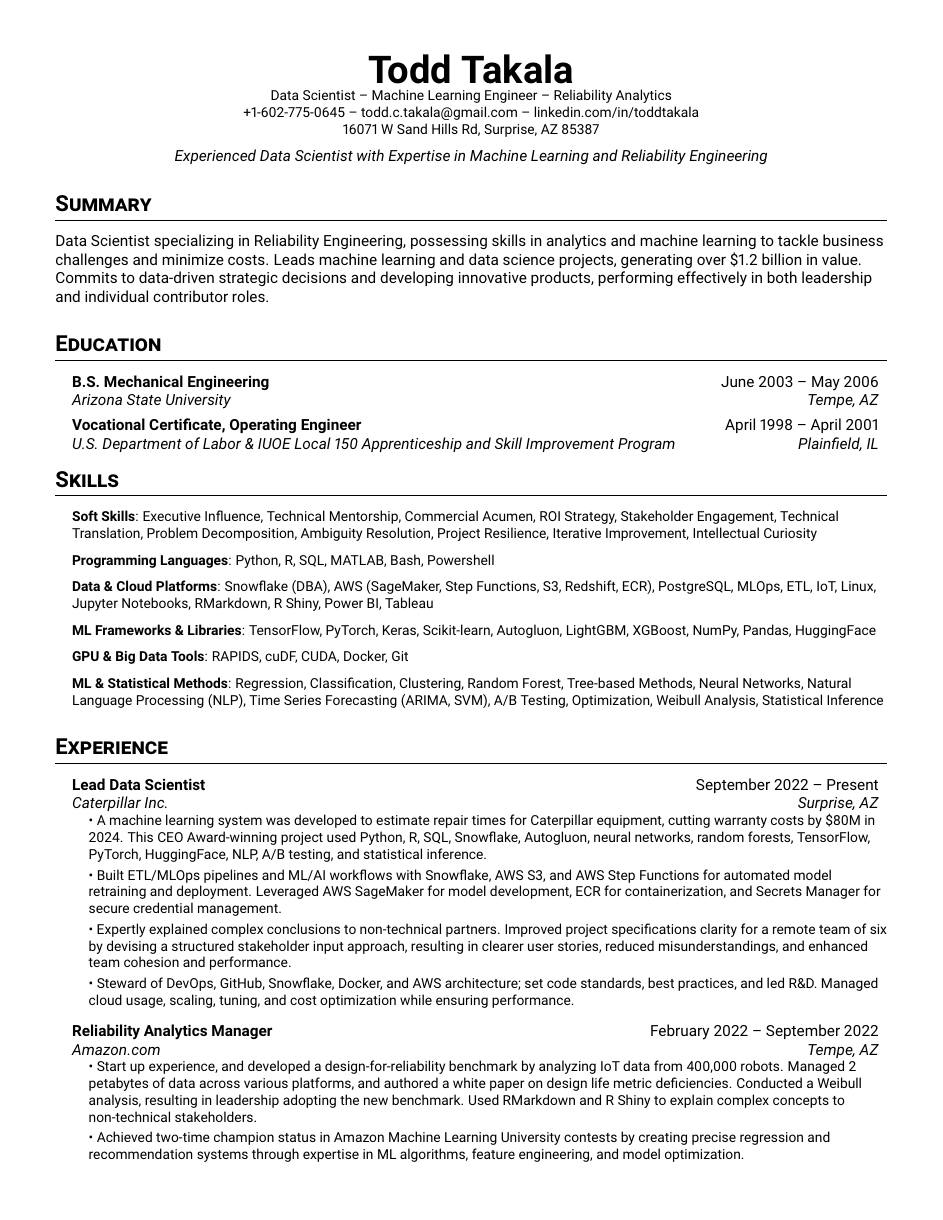
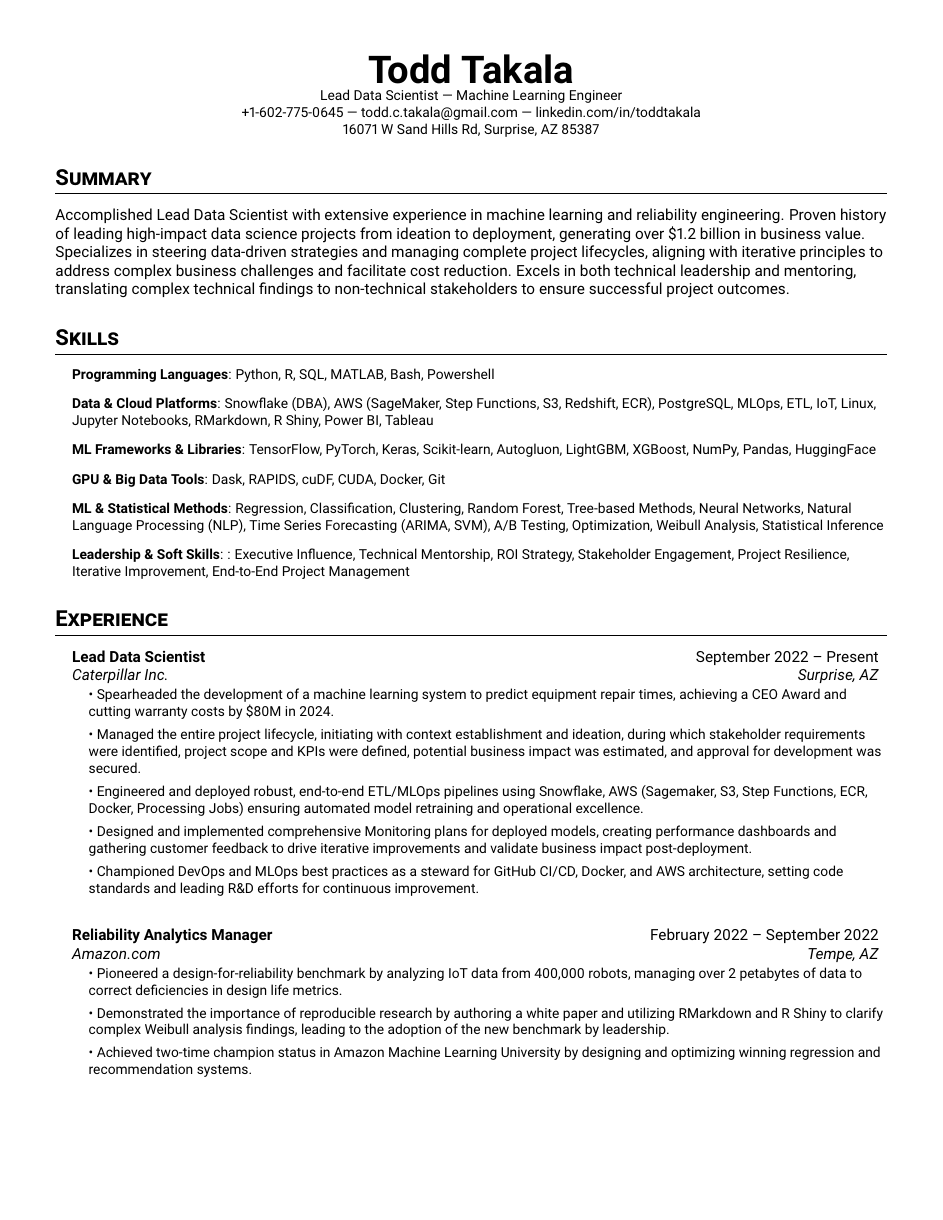
Before and after one commit to forloop11/resume-workshop, a LaTeX CV (resume-prod.tex): page 1 of 2. Compiled offline with pdfLaTeX.

Commit message:
Updates from Overleaf

```diff
--- a/resume-prod.tex
+++ b/resume-prod.tex
@@ -1,4 +1,5 @@
 \documentclass[letterpaper,10pt]{article}
+\setlength{\footskip}{3.6pt}
 
 \usepackage{latexsym}
 \usepackage[empty]{fullpage}
@@ -56,41 +57,22 @@
 
 \begin{center}
   \textbf{\Huge Todd Takala} \\
-  \small Data Scientist -- Machine Learning Engineer -- Reliability Analytics \\
-  \small +1-602-775-0645 --
-  todd.c.takala@gmail.com --
+  \small Lead Data Scientist | Machine Learning Engineer \\
+  \small +1-602-775-0645 |
+  todd.c.takala@gmail.com |
   linkedin.com/in/toddtakala \\
   \small 16071 W Sand Hills Rd, Surprise, AZ 85387
 \end{center}
 
-\begin{center}
-    \textit{Experienced Data Scientist with Expertise in Machine Learning and Reliability Engineering}
-\end{center}
+\section*{Summary}
+Accomplished Lead Data Scientist with extensive experience in machine learning and reliability engineering. Proven history of leading high-impact data science projects from ideation to deployment, generating over \$1.2 billion in business value. Specializes in steering data-driven strategies and managing complete project lifecycles, aligning with iterative principles to address complex business challenges and facilitate cost reduction. Excels in both technical leadership and mentoring, translating complex technical findings to non-technical stakeholders to ensure successful project outcomes.
 
 
-\section*{Summary}
-Data Scientist specializing in Reliability Engineering, possessing skills in analytics and machine learning to tackle business challenges and minimize costs. Leads machine learning and data science projects, generating over \$1.2 billion in value. Commits to data-driven strategic decisions and developing innovative products, performing effectively in both leadership and individual contributor roles.
-
-\section{Education}
-\resumeSubHeadingList
-  \resumeSubheading
-      {B.S. Mechanical Engineering}{June 2003 -- May 2006}
-      {Arizona State University}{Tempe, AZ}
-
-\resumeSubHeadingListEnd
-
-\resumeSubHeadingList
-  \resumeSubheading
-      {Vocational Certificate, Operating Engineer}{April 1998 -- April 2001}
-      {U.S. Department of Labor \& IUOE Local 150 Apprenticeship and Skill Improvement Program}{Plainfield, IL}
 
 
-\resumeSubHeadingListEnd
 
 \section{Skills}
     \resumeSubHeadingList
-
-        \resumeItem{\textbf{Soft Skills}: Executive Influence, Technical Mentorship, Commercial Acumen, ROI Strategy, Stakeholder Engagement, Technical Translation, Problem Decomposition, Ambiguity Resolution, Project Resilience, Iterative Improvement, Intellectual Curiosity}
 
         \resumeItem{\textbf{Programming Languages}: Python, R, SQL, MATLAB, Bash, Powershell}
 
@@ -98,9 +80,11 @@ Data Scientist specializing in Reliability Engineering, possessing skills in ana
 
         \resumeItem{\textbf{ML Frameworks \& Libraries}: TensorFlow, PyTorch, Keras, Scikit-learn, Autogluon, LightGBM, XGBoost, NumPy, Pandas, HuggingFace}
 
-        \resumeItem{\textbf{GPU \& Big Data Tools}: RAPIDS, cuDF, CUDA, Docker, Git}
+        \resumeItem{\textbf{GPU \& Big Data Tools}: Dask, RAPIDS, cuDF, CUDA, Docker, Git}
 
         \resumeItem{\textbf{ML \& Statistical Methods}: Regression, Classification, Clustering, Random Forest, Tree-based Methods, Neural Networks, Natural Language Processing (NLP), Time Series Forecasting (ARIMA, SVM), A/B Testing, Optimization, Weibull Analysis, Statistical Inference}
+
+        \resumeItem{\textbf{Leadership \& Soft Skills}: : Executive Influence, Technical Mentorship, ROI Strategy, Stakeholder Engagement, Project Resilience, Iterative Improvement, End-to-End Project Management}
 
 \resumeSubHeadingListEnd
 
@@ -111,24 +95,30 @@ Data Scientist specializing in Reliability Engineering, possessing skills in ana
       {Caterpillar Inc.}{Surprise, AZ}
       \resumeSubHeadingList
 
-          \resumeItem{\textbullet\ A machine learning system was developed to estimate repair times for Caterpillar equipment, cutting warranty costs by \$80M in 2024. This CEO Award-winning project used Python, R, SQL, Snowflake, Autogluon, neural networks, random forests, TensorFlow, PyTorch, HuggingFace, NLP, A/B testing, and statistical inference.}
+          \resumeItem{\textbullet\ Spearheaded the development of a machine learning system to predict equipment repair times, achieving a CEO Award and cutting warranty costs by \$80M in 2024.}
 
-          \resumeItem{\textbullet\ Built ETL/MLOps pipelines and ML/AI workflows with Snowflake, AWS S3, and AWS Step Functions for automated model retraining and deployment. Leveraged AWS SageMaker for model development, ECR for containerization, and Secrets Manager for secure credential management.}
+          \resumeItem{\textbullet\ Managed the entire project lifecycle, initiating with context establishment and ideation, during which stakeholder requirements were identified, project scope and KPIs were defined, potential business impact was estimated, and approval for development was secured.}
 
-          \resumeItem{\textbullet\ Expertly explained complex conclusions to non-technical partners. Improved project specifications clarity for a remote team of six by devising a structured stakeholder input approach, resulting in clearer user stories, reduced misunderstandings, and enhanced team cohesion and performance.}
+          \resumeItem{\textbullet\ Engineered and deployed robust, end-to-end ETL/MLOps pipelines using Snowflake, AWS (Sagemaker, S3, Step Functions, ECR, Docker, Processing Jobs) ensuring automated model retraining and operational excellence.}
 
-          \resumeItem{\textbullet\ Steward of DevOps, GitHub, Snowflake, Docker, and AWS architecture; set code standards, best practices, and led R\&D. Managed cloud usage, scaling, tuning, and cost optimization while ensuring performance.}
+          \resumeItem{\textbullet\ Designed and implemented comprehensive Monitoring plans for deployed models, creating performance dashboards and gathering customer feedback to drive iterative improvements and validate business impact post-deployment.}
+
+          \resumeItem{\textbullet\ Championed DevOps and MLOps best practices as a steward for GitHub CI/CD, Docker, and AWS architecture, setting code standards and leading R\&D efforts for continuous improvement.}
 
     \resumeSubHeadingListEnd
+    \resumeSubHeadingListEnd
 
+    \resumeSubHeadingList
     \resumeSubheading
       {Reliability Analytics Manager}{February 2022 -- September 2022}
       {Amazon.com}{Tempe, AZ}
       \resumeSubHeadingList
 
-        \resumeItem{\textbullet\ Start up experience, and developed a design-for-reliability benchmark by analyzing IoT data from 400,000 robots. Managed 2 petabytes of data across various platforms, and authored a white paper on design life metric deficiencies. Conducted a Weibull analysis, resulting in leadership adopting the new benchmark. Used RMarkdown and R Shiny to explain complex concepts to non-technical stakeholders.}
+        \resumeItem{\textbullet\ Pioneered a design-for-reliability benchmark by analyzing IoT data from 400,000 robots, managing over 2 petabytes of data to correct deficiencies in design life metrics.}
 
-        \resumeItem{\textbullet\ Achieved two-time champion status in Amazon Machine Learning University contests by creating precise regression and recommendation systems through expertise in ML algorithms, feature engineering, and model optimization.}
+        \resumeItem{\textbullet\ Demonstrated the importance of reproducible research by authoring a white paper and utilizing RMarkdown and R Shiny to clarify complex Weibull analysis findings, leading to the adoption of the new benchmark by leadership.}
+
+        \resumeItem{\textbullet\ Achieved two-time champion status in Amazon Machine Learning University by designing and optimizing winning regression and recommendation systems.}
 
     \resumeSubHeadingListEnd
 
```
Also changed, not shown: resume-prod.tex (69 more changed lines).
